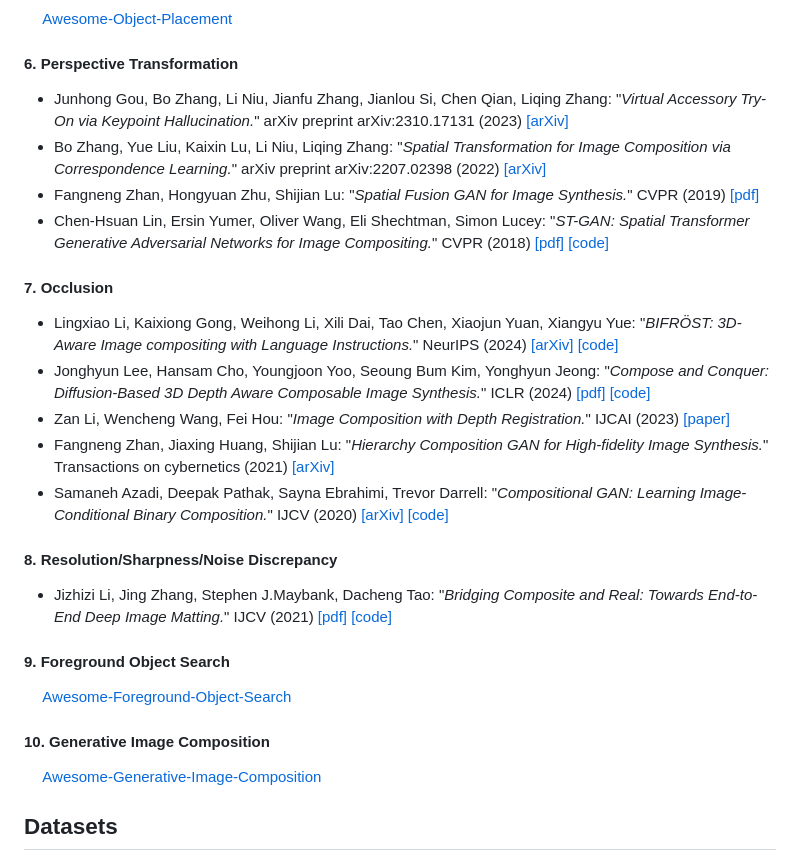
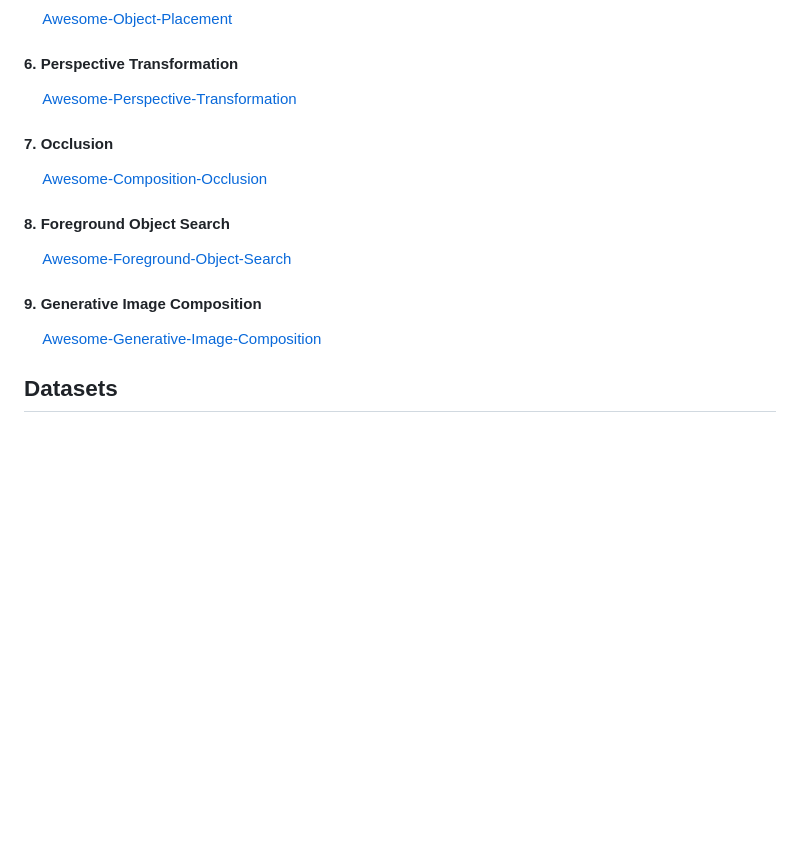
Before and after one commit to bcmi/Awesome-Object-Insertion, a Markdown page: README.md, the part around the change. GitHub-like rendering; blank space fills up the shorter version.

```diff
--- a/README.md
+++ b/README.md
@@ -54,28 +54,15 @@ We integrate 10+ image composition related functions into [libcom](https://githu
   &emsp;  [Awesome-Object-Placement](https://github.com/bcmi/Awesome-Object-Placement)
 
 #### 6. Perspective Transformation
-+ Junhong Gou, Bo Zhang, Li Niu, Jianfu Zhang, Jianlou Si, Chen Qian, Liqing Zhang: "*Virtual Accessory Try-On via Keypoint Hallucination.*" arXiv preprint arXiv:2310.17131 (2023) [[arXiv]](https://arxiv.org/pdf/2310.17131.pdf)
-+ Bo Zhang, Yue Liu, Kaixin Lu, Li Niu, Liqing Zhang: "*Spatial Transformation for Image Composition via Correspondence Learning.*" arXiv preprint arXiv:2207.02398 (2022) [[arXiv]](https://arxiv.org/pdf/2207.02398.pdf)
-+ Fangneng Zhan, Hongyuan Zhu, Shijian Lu: "*Spatial Fusion GAN for Image Synthesis.*" CVPR (2019) [[pdf]](https://openaccess.thecvf.com/content_CVPR_2019/papers/Zhan_Spatial_Fusion_GAN_for_Image_Synthesis_CVPR_2019_paper.pdf)
-+ Chen-Hsuan Lin, Ersin Yumer, Oliver Wang, Eli Shechtman, Simon Lucey: "*ST-GAN: Spatial Transformer Generative Adversarial Networks for Image Compositing.*" CVPR (2018) [[pdf]](https://openaccess.thecvf.com/content_cvpr_2018/papers/Lin_ST-GAN_Spatial_Transformer_CVPR_2018_paper.pdf) [[code]](https://github.com/chenhsuanlin/spatial-transformer-GAN)
+  &emsp;  [Awesome-Perspective-Transformation](https://github.com/bcmi/Awesome-Perspective-Transformation)
 
 #### 7. Occlusion
-+ Lingxiao Li, Kaixiong Gong, Weihong Li, Xili Dai, Tao Chen, Xiaojun Yuan, Xiangyu Yue: "*BIFRÖST: 3D-Aware Image compositing with Language Instructions.*" NeurIPS (2024) [[arXiv]](https://arxiv.org/pdf/2410.19079) [[code]](https://github.com/lingxiao-li/Bifrost)
-+ Jonghyun Lee, Hansam Cho, Youngjoon Yoo, Seoung Bum Kim, Yonghyun Jeong: "*Compose and Conquer: Diffusion-Based 3D Depth Aware Composable Image Synthesis.*" ICLR (2024) [[pdf]](https://arxiv.org/html/2401.09048v1) [[code]](https://github.com/tomtom1103/compose-and-conquer)
-+ Zan Li, Wencheng Wang, Fei Hou: "*Image Composition with Depth Registration.*" IJCAI (2023) [[paper]](https://www.ijcai.org/proceedings/2023/0126.pdf)
-+ Fangneng Zhan, Jiaxing Huang, Shijian Lu: "*Hierarchy Composition GAN for High-fidelity Image Synthesis.*" Transactions on cybernetics (2021) [[arXiv]](https://arxiv.org/pdf/1905.04693.pdf)
-+ Samaneh Azadi, Deepak Pathak, Sayna Ebrahimi, Trevor Darrell: "*Compositional GAN: Learning Image-Conditional Binary Composition.*" IJCV (2020) [[arXiv]](https://arxiv.org/pdf/1807.07560.pdf) [[code]](https://github.com/azadis/CompositionalGAN)
+  &emsp;  [Awesome-Composition-Occlusion](https://github.com/bcmi/Awesome-Composition-Occlusion)
 
-#### 8. Resolution/Sharpness/Noise Discrepancy
-
-+ Jizhizi Li, Jing Zhang, Stephen J.Maybank, Dacheng Tao: "*Bridging Composite and Real: Towards End-to-End Deep Image Matting.*" IJCV (2021) [[pdf]](https://link.springer.com/content/pdf/10.1007/s11263-021-01541-0.pdf) [[code]](https://github.com/JizhiziLi/GFM)
-
-#### 9. Foreground Object Search
-
+#### 8. Foreground Object Search
   &emsp;  [Awesome-Foreground-Object-Search](https://github.com/bcmi/Awesome-Foreground-Object-Search)
 
-#### 10. Generative Image Composition
-
+#### 9. Generative Image Composition
   &emsp;  [Awesome-Generative-Image-Composition](https://github.com/bcmi/Awesome-Generative-Image-Composition)
 
 ## Datasets
```
